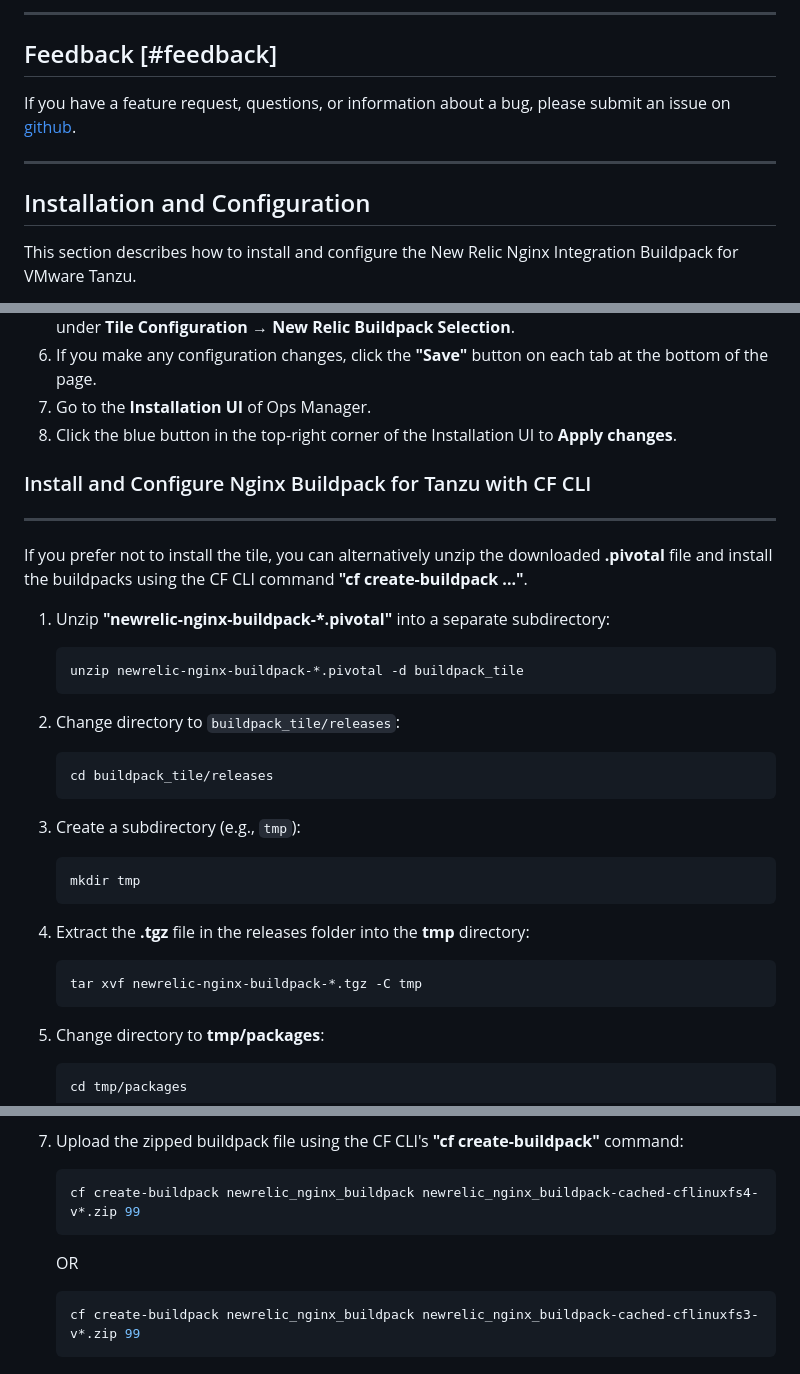
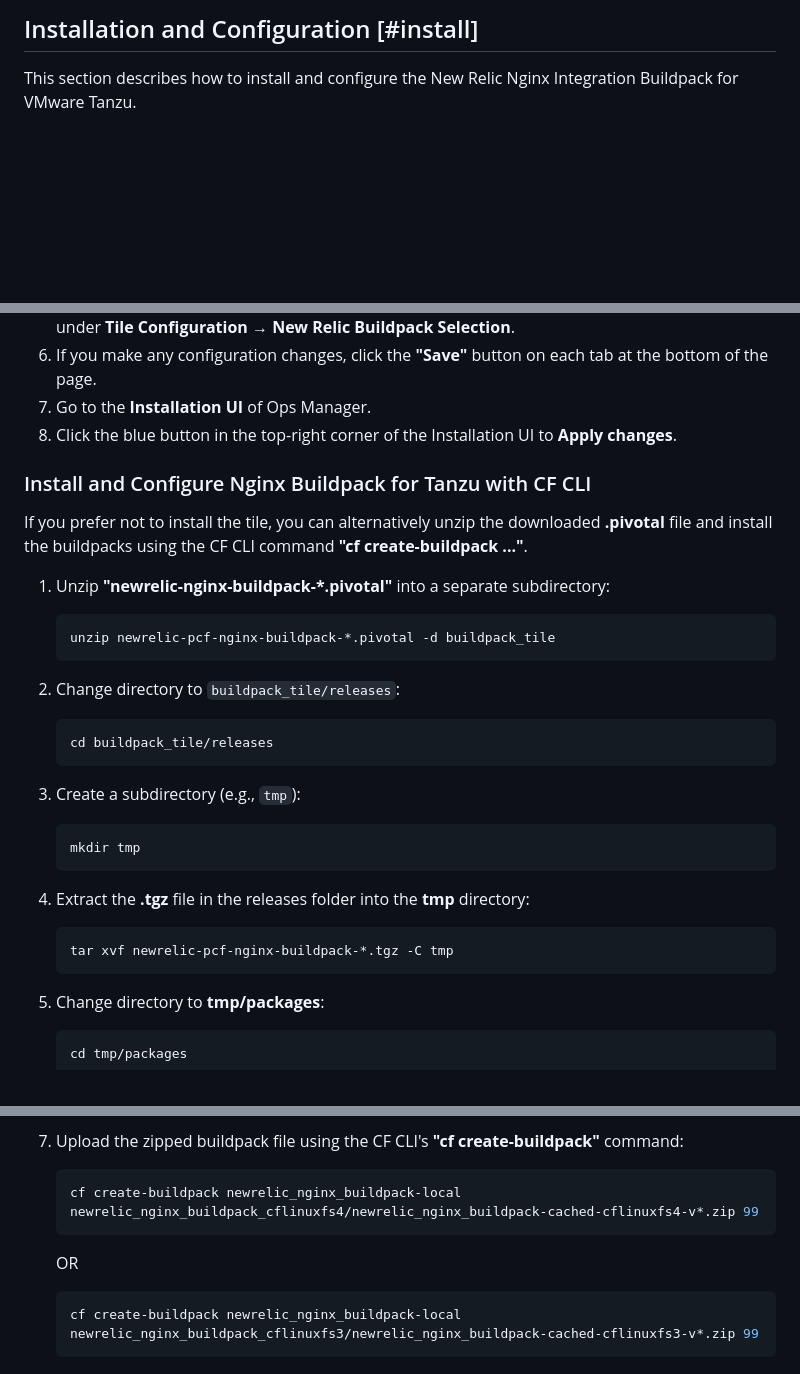
Before and after one commit to newrelic/newrelic-pcf-nginx-buildpack, a Markdown page: README.md, 3 parts joined by grey strips. Rendered like a GitHub page; blank space fills up the shorter version.

````diff
--- a/README.md
+++ b/README.md
@@ -53,14 +79,5 @@ The following table provides version and version-support information about the N
 
----
-
-## Feedback [#feedback]
-
-If you have a feature request, questions, or information about a bug, please submit an issue on [github](https://github.com/newrelic/newrelic-nginx-buildpack-tile/issues).
-
----
-
-
-## Installation and Configuration
+## Installation and Configuration [#install]
 
 This section describes how to install and configure the New Relic Nginx Integration Buildpack for VMware Tanzu.
 
@@ -77,13 +94,14 @@ You can install the buildpacks either as a tile in Ops Manager or individually u
 7. Go to the **Installation UI** of Ops Manager.
 8. Click the blue button in the top-right corner of the Installation UI to **Apply changes**.
 
-### <a id='install-buildpack'></a> Install and Configure Nginx Buildpack for Tanzu with CF CLI
----
+
+### Install and Configure Nginx Buildpack for Tanzu with CF CLI
+
 If you prefer not to install the tile, you can alternatively unzip the downloaded **.pivotal** file and install the buildpacks using the CF CLI command **"cf create-buildpack ..."**.
 
 1. Unzip **"newrelic-nginx-buildpack-*.pivotal"** into a separate subdirectory:
     ```sh
-    unzip newrelic-nginx-buildpack-*.pivotal -d buildpack_tile
+    unzip newrelic-pcf-nginx-buildpack-*.pivotal -d buildpack_tile
     ```
 2. Change directory to `buildpack_tile/releases`:
     ```sh
@@ -95,7 +113,7 @@ If you prefer not to install the tile, you can alternatively unzip the downloade
     ```
 4. Extract the **.tgz** file in the releases folder into the **tmp** directory:
     ```sh
-    tar xvf newrelic-nginx-buildpack-*.tgz -C tmp
+    tar xvf newrelic-pcf-nginx-buildpack-*.tgz -C tmp
     ```
 5. Change directory to **tmp/packages**:
     ```sh
@@ -113,10 +131,10 @@ If you prefer not to install the tile, you can alternatively unzip the downloade
 
 7. Upload the zipped buildpack file using the CF CLI's **"cf create-buildpack"** command:
     ```sh
-    cf create-buildpack newrelic_nginx_buildpack newrelic_nginx_buildpack-cached-cflinuxfs4-v*.zip 99
+    cf create-buildpack newrelic_nginx_buildpack-local newrelic_nginx_buildpack_cflinuxfs4/newrelic_nginx_buildpack-cached-cflinuxfs4-v*.zip 99
     ```
     OR
     ```sh
-    cf create-buildpack newrelic_nginx_buildpack newrelic_nginx_buildpack-cached-cflinuxfs3-v*.zip 99
+    cf create-buildpack newrelic_nginx_buildpack-local newrelic_nginx_buildpack_cflinuxfs3/newrelic_nginx_buildpack-cached-cflinuxfs3-v*.zip 99
     ```
 
````
Also changed, not shown: other parts of README.md (+65 -29 lines).
